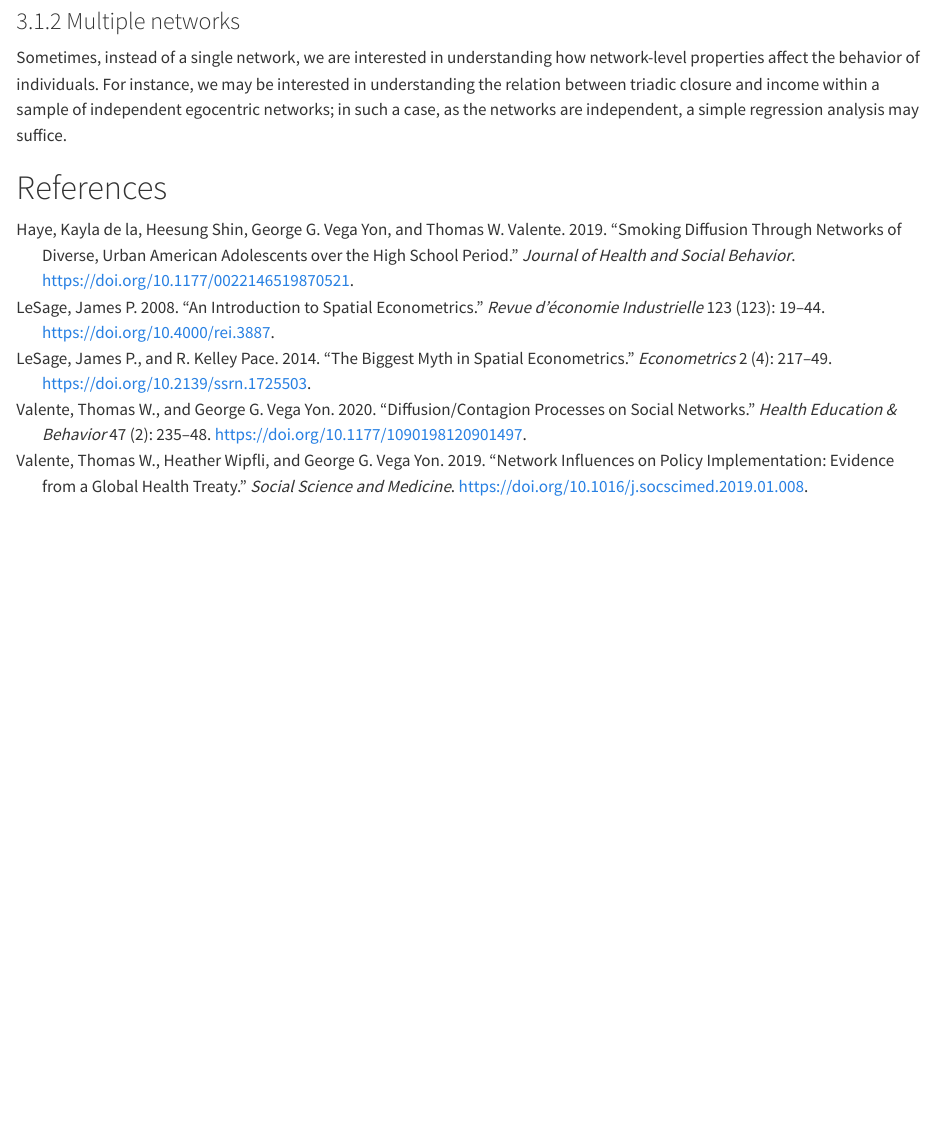
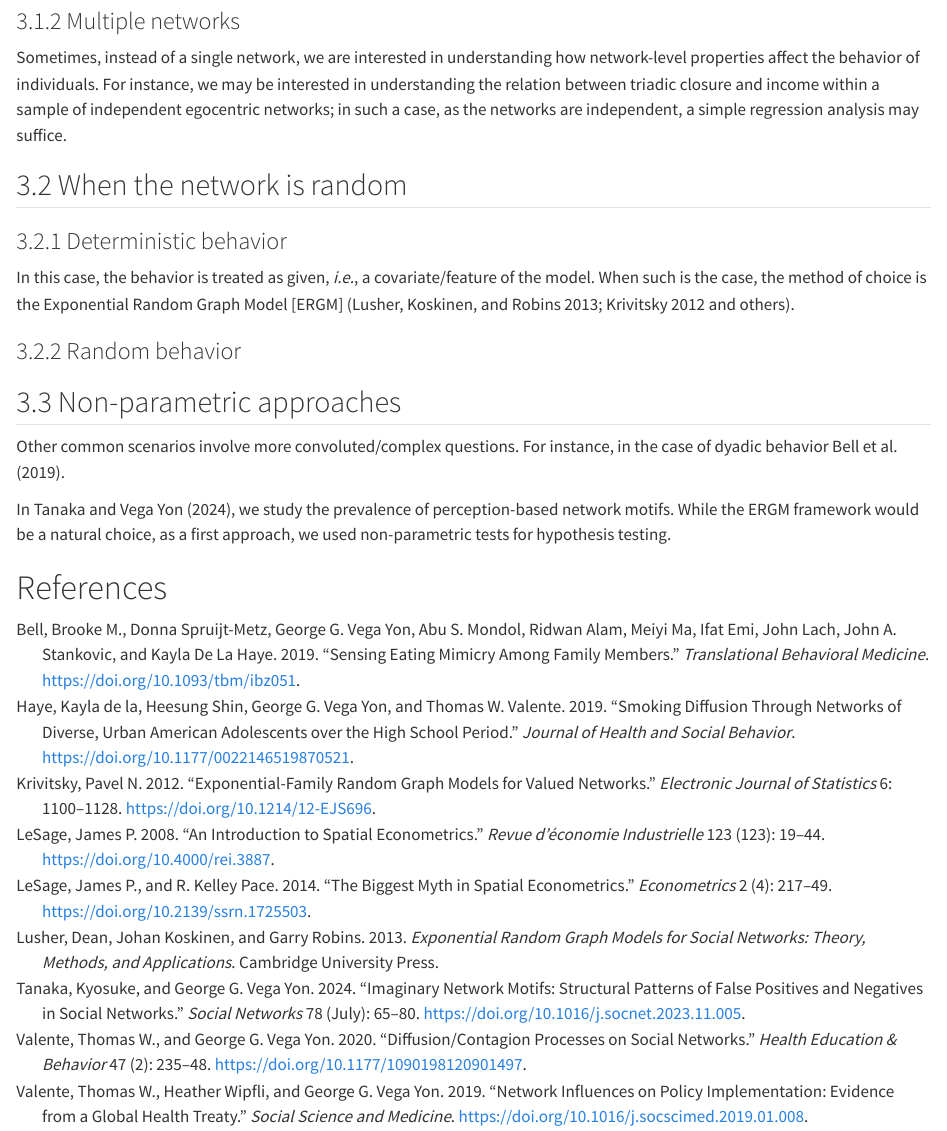
Before and after one commit to gvegayon/networks-udd2024, a Quarto document (00-overview/README.qmd): the page in a window 1100 px wide, from 1310 px down. Rendered offline with R 4.5, knitr and Pandoc in place of Quarto, with nearby package versions; drawn as R Markdown's standard HTML page in place of the format the file asks for.

Commit message:
Adding a couple of other papers

```diff
--- a/00-overview/README.qmd
+++ b/00-overview/README.qmd
@@ -69,6 +69,19 @@ What is the appropriate network to use in the SAR model? According to @lesageBig
 
 Sometimes, instead of a single network, we are interested in understanding how network-level properties affect the behavior of individuals. For instance, we may be interested in understanding the relation between triadic closure and income within a sample of independent egocentric networks; in such a case, as the networks are independent, a simple regression analysis may suffice.
 
+## When the network is random
+
+### Deterministic behavior
+
+In this case, the behavior is treated as given, *i.e.*, a covariate/feature of the model. When such is the case, the method of choice is the Exponential Random Graph Model [ERGM] [@lusherExponentialRandomGraph2013; @krivitskyExponentialfamilyRandomGraph2012 and others].
+
+### Random behavior
+
+## Non-parametric approaches
+
+Other common scenarios involve more convoluted/complex questions. For instance, in the case of dyadic behavior @bellSensingEatingMimicry2019.
+
+In @tanakaImaginaryNetworkMotifs2024, we study the prevalence of perception-based network motifs. While the ERGM framework would be a natural choice, as a first approach, we used non-parametric tests for hypothesis testing.
 
 
 
--- a/references.bib
+++ b/references.bib
@@ -209,3 +209,30 @@
   abstract = {There is near universal agreement that estimates and inferences from spatial regression models are sensitive to particular specifications used for the spatial weight structure in these models. We find little theoretical basis for this commonly held belief, if estimates and inferences are based on the true partial derivatives for a well-specified spatial regression model. We conclude that this myth may have arisen from past applied work that incorrectly interpreted the model coefficients as if they were partial derivatives, or from use of mis-specified models.},
   keywords = {direct and indirect effects estimates,sensitivity to spatial weights}
 }
+
+@article{bellSensingEatingMimicry2019,
+  title = {Sensing Eating Mimicry among Family Members},
+  author = {Bell, Brooke M. and {Spruijt-Metz}, Donna and Vega Yon, George G. and Mondol, Abu S. and Alam, Ridwan and Ma, Meiyi and Emi, Ifat and Lach, John and Stankovic, John A. and Haye, Kayla De La},
+  year = {2019},
+  journal = {Translational Behavioral Medicine},
+  issn = {16139860},
+  doi = {10.1093/tbm/ibz051},
+  abstract = {Family relationships influence eating behavior and health outcomes (e.g., obesity). Because eating is often habitual (i.e., automatically driven by external cues), unconscious behavioral mimicry may be a key interpersonal influence mechanism for eating within families. This pilot study extends existing literature on eating mimicry by examining whether multiple family members mimicked each other's bites during natural meals. Thirty-Three participants from 10 families were videotaped while eating an unstructured family meal in a kitchen lab setting. Videotapes were coded for participants' bite occurrences and times. We tested whether the likelihood of a participant taking a bite increased when s/he was externally cued by a family eating partner who had recently taken a bite (i.e., bite mimicry). A paired-sample t-Test indicated that participants had a significantly faster eating rate within the 5 s following a bite by their eating partner, compared to their bite rate at other times (t = 7.32, p {$<$} .0001). Nonparametric permutation testing identified five of 78 dyads in which there was significant evidence of eating mimicry; and 19 of 78 dyads that had p values {$<$} .1. This pilot study provides preliminary evidence that suggests eating mimicry may occur among a subset of family members, and that there may be types of family ties more prone to this type of interpersonal influence during meals.},
+  keywords = {Eating,Family,Mimicry,Obesity,Permutation tests,Social influence}
+}
+
+@article{tanakaImaginaryNetworkMotifs2024,
+  title = {Imaginary Network Motifs: {{Structural}} Patterns of False Positives and Negatives in Social Networks},
+  shorttitle = {Imaginary Network Motifs},
+  author = {Tanaka, Kyosuke and Vega Yon, George G.},
+  year = {2024},
+  month = jul,
+  journal = {Social Networks},
+  volume = {78},
+  pages = {65--80},
+  issn = {0378-8733},
+  doi = {10.1016/j.socnet.2023.11.005},
+  urldate = {2023-12-08},
+  abstract = {We examine the structural patterns in the cognitive representation of social networks by systematically classifying false positives and negatives. Although existing literature on Cognitive Social Structures (CSS) has begun exploring false positives and negatives by comparing actual and perceived networks, it has not differentiated simultaneous occurrences of true and false positives and negatives on network motifs, such as reciprocity and triadic closure. Here, we propose a theoretical framework to categorize three classes of errors we call imaginary network motifs as combinations of accurately and erroneously perceived ties: (a) partially false, (b) completely false, and (c) mixed false. Using four published CSS data sets, we empirically test which imaginary network motifs are significantly more or less present in different types of perceived networks than the corresponding actual networks. Our results confirm that people not only fill in the blanks as suggested in the prior research but also conceive other imaginary structures. The findings advance our understanding of perception gaps between actual and perceived networks and have implications for designing more accurate network modeling and sampling.},
+  keywords = {Cognitive errors,Cognitive Social Structures,Network motifs,Network perceptions,Social networks}
+}
```
Also changed, not shown: 00-overview/README.md.
